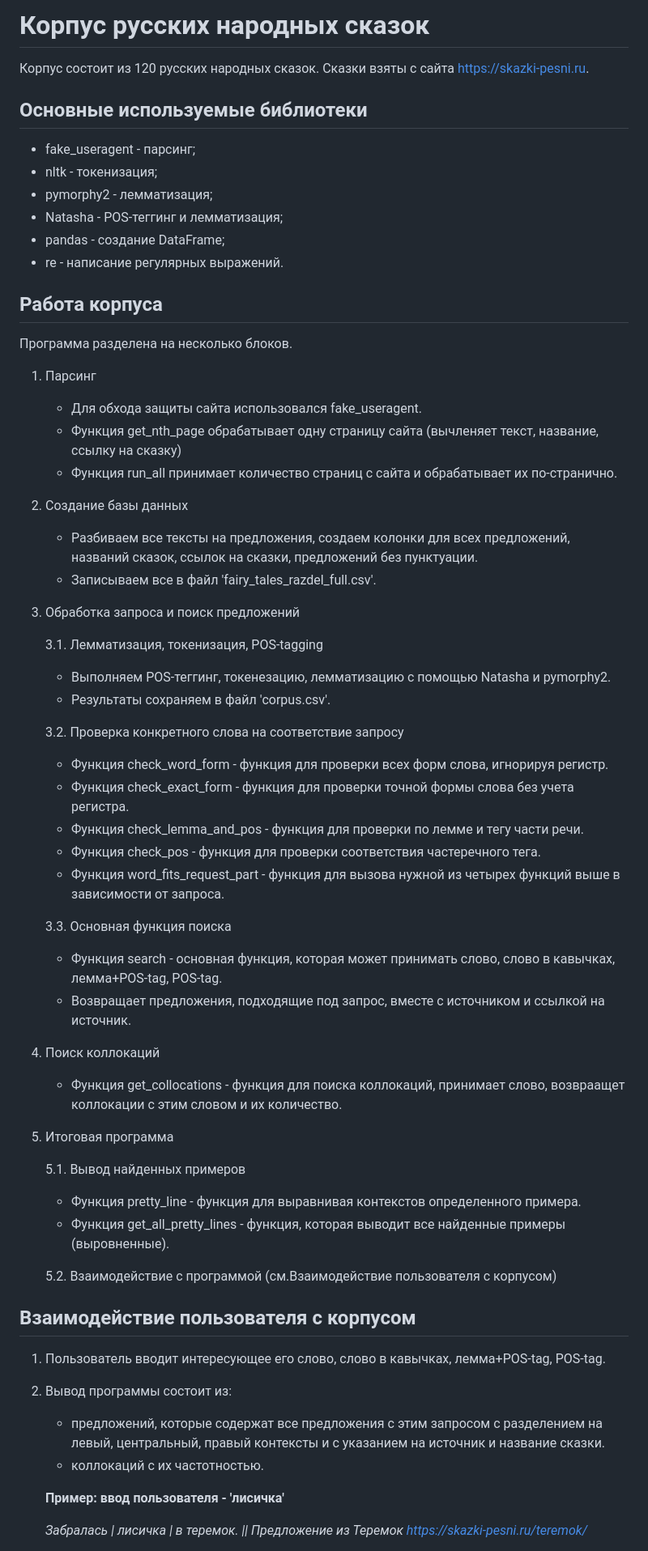
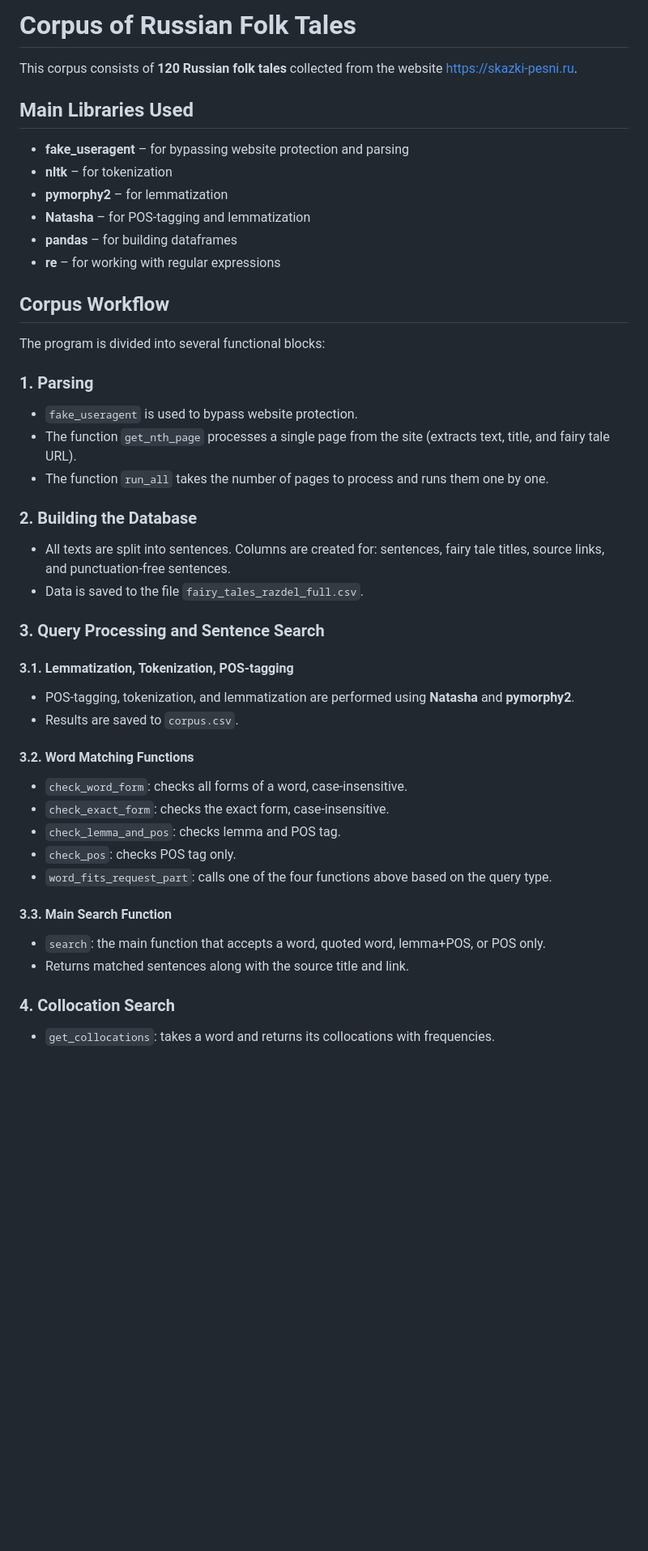
Before and after one commit to MayyaGorsh/Website_fairytale_corpus, a Markdown page: README.md, the part around one of its changes. Shown at 81% size. Rendered like a GitHub page; blank space fills up the shorter version.

Commit message:
Translate README.md
GPT 4o

```diff
--- a/README.md
+++ b/README.md
@@ -1,64 +1,52 @@
-# Корпус русских народных сказок
+# Corpus of Russian Folk Tales
 
-Корпус состоит из 120 русских народных сказок. Сказки взяты с сайта https://skazki-pesni.ru.
+This corpus consists of **120 Russian folk tales** collected from the website https://skazki-pesni.ru.
 
-## Основные используемые библиотеки
-- fake_useragent - парсинг;
-- nltk - токенизация;
-- pymorphy2 - лемматизация;
-- Natasha - POS-теггинг и лемматизация;
-- pandas - создание DataFrame;
-- re - написание регулярных выражений.
+## Main Libraries Used
 
-## Работа корпуса
+- **fake_useragent** – for bypassing website protection and parsing
+- **nltk** – for tokenization
+- **pymorphy2** – for lemmatization
+- **Natasha** – for POS-tagging and lemmatization
+- **pandas** – for building dataframes
+- **re** – for working with regular expressions
 
-Программа разделена на несколько блоков.
-1. Парсинг
-   - Для обхода защиты сайта использовался fake_useragent.
-   - Функция get_nth_page обрабатывает одну страницу сайта (вычленяет текст, название, ссылку на сказку)
-   - Функция run_all принимает количество страниц с сайта и обрабатывает их по-странично.
+## Corpus Workflow
 
-2. Создание базы данных
-   - Разбиваем все тексты на предложения, создаем колонки для всех предложений, названий сказок, ссылок на сказки, предложений без пунктуации.
-   - Записываем все в файл 'fairy_tales_razdel_full.csv'.
+The program is divided into several functional blocks:
 
-3. Обработка запроса и поиск предложений
+### 1. Parsing
 
-   3.1. Лемматизация, токенизация, POS-tagging
-   - Выполняем POS-теггинг, токенезацию, лемматизацию с помощью Natasha и pymorphy2.
-   - Результаты сохраняем в файл 'corpus.csv'.
+- `fake_useragent` is used to bypass website protection.
+- The function `get_nth_page` processes a single page from the site (extracts text, title, and fairy tale URL).
+- The function `run_all` takes the number of pages to process and runs them one by one.
 
-   3.2. Проверка конкретного слова на соответствие запросу
-   - Функция check_word_form - функция для проверки всех форм слова, игнорируя регистр.
-   - Функция check_exact_form - функция для проверки точной формы слова без учета регистра.
-   - Функция check_lemma_and_pos - функция для проверки по лемме и тегу части речи.
-   - Функция check_pos - функция для проверки соответствия частеречного тега.
-   - Функция word_fits_request_part - функция для вызова нужной из четырех функций выше в зависимости от запроса.
+### 2. Building the Database
 
-   3.3. Основная функция поиска
-   - Функция search - основная функция, которая может принимать слово, слово в кавычках, лемма+POS-tag, POS-tag.
-   - Возвращает предложения, подходящие под запрос, вместе с источником и ссылкой на источник.
+- All texts are split into sentences. Columns are created for: sentences, fairy tale titles, source links, and punctuation-free sentences.
+- Data is saved to the file `fairy_tales_razdel_full.csv`.
 
-4. Поиск коллокаций
-   - Функция get_collocations - функция для поиска коллокаций, принимает слово, возвраащет коллокации с этим словом и их количество.
+### 3. Query Processing and Sentence Search
 
-5. Итоговая программа
+#### 3.1. Lemmatization, Tokenization, POS-tagging
 
-   5.1. Вывод найденных примеров
-   - Функция pretty_line - функция для выравнивая контекстов определенного примера.
-   - Функция get_all_pretty_lines - функция, которая выводит все найденные примеры (выровненные).
+- POS-tagging, tokenization, and lemmatization are performed using **Natasha** and **pymorphy2**.
+- Results are saved to `corpus.csv`.
 
-   5.2. Взаимодействие с программой (см.Взаимодействие пользователя с корпусом)
+#### 3.2. Word Matching Functions
 
+- `check_word_form`: checks all forms of a word, case-insensitive.
+- `check_exact_form`: checks the exact form, case-insensitive.
+- `check_lemma_and_pos`: checks lemma and POS tag.
+- `check_pos`: checks POS tag only.
+- `word_fits_request_part`: calls one of the four functions above based on the query type.
 
-## Взаимодействие пользователя с корпусом
+#### 3.3. Main Search Function
 
-1. Пользователь вводит интересующее его слово, слово в кавычках, лемма+POS-tag, POS-tag.
-2. Вывод программы состоит из:
-   * предложений, которые содержат все предложения с этим запросом с разделением на левый, центральный, правый контексты и с указанием на источник и название сказки.
-   * коллокаций с их частотностью.
+- `search`: the main function that accepts a word, quoted word, lemma+POS, or POS only.
+- Returns matched sentences along with the source title and link.
 
-   __Пример: ввод пользователя - 'лисичка'__
+### 4. Collocation Search
 
-     *Забралась | лисичка   | в теремок. || Предложение из Теремок https://skazki-pesni.ru/teremok/*
+- `get_collocations`: takes a word and returns its collocations with frequencies.
 
```
Also changed, not shown: other parts of README.md (+35 -7 lines).
